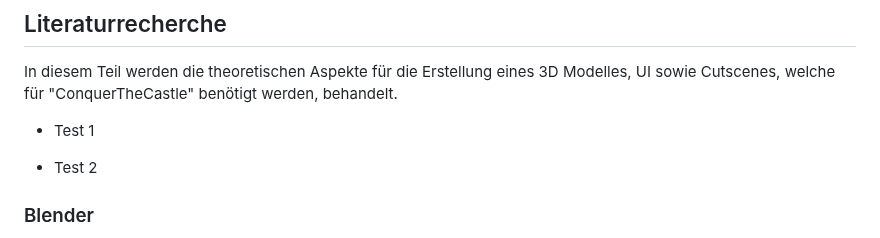
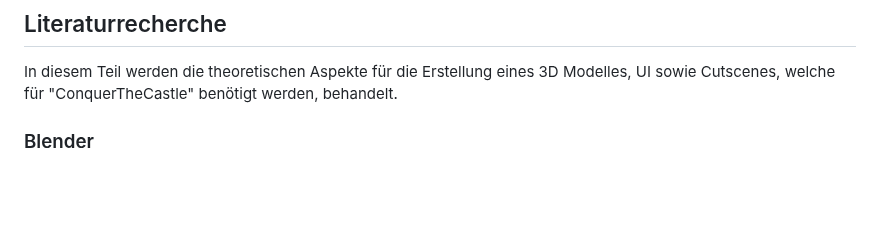
Before and after one commit to PeisslNevio/da-conquerthecastle, a Markdown page: Diplomarbeit/31-ausarbeitung-peißl.md, the part around the change. Rendered like a GitHub page; blank space fills up the shorter version.

```diff
--- a/Diplomarbeit/31-ausarbeitung-peißl.md
+++ b/Diplomarbeit/31-ausarbeitung-peißl.md
@@ -6,12 +6,6 @@ Dieser Teil der Diplomarbeit beschäftigt sich mit der erstellung des Bossraummo
 ## Literaturrecherche
 
 In diesem Teil werden die theoretischen Aspekte für die Erstellung eines 3D Modelles, UI sowie Cutscenes, welche für "ConquerTheCastle" benötigt werden, behandelt.
-
-* Test 1
-
-* Test 2
-
-
 
 
 ### Blender
```
